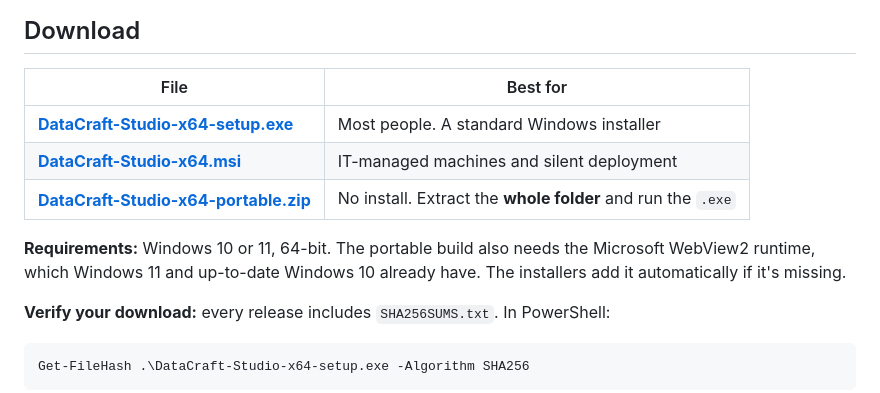
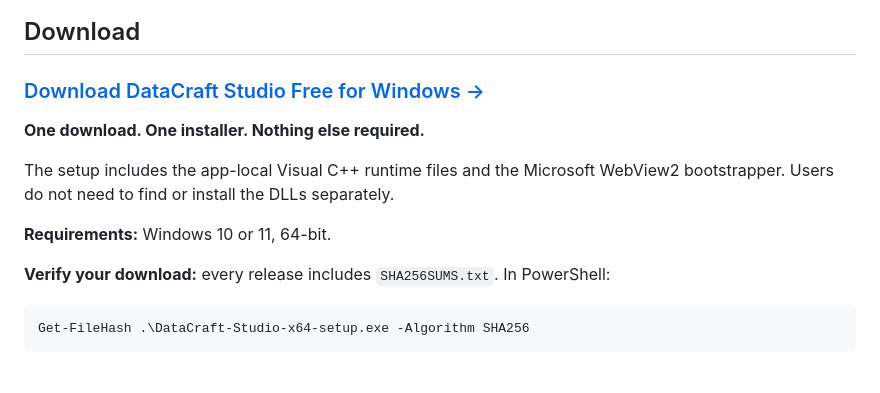
Before and after one commit to elsayedsamyeid/datacraft-studio, a Markdown page: README.md, the part around one of its changes. Rendered like a GitHub page; blank space fills up the shorter version.

Commit message:
Make Free installer the single download path

```diff
--- a/README.md
+++ b/README.md
@@ -114,13 +116,13 @@ Rows, documents, search hits and CSV lines all land in the same grid:
 
 ## Download
 
-| File | Best for |
-| --- | --- |
-| [**DataCraft-Studio-x64-setup.exe**](https://github.com/elsayedsamyeid/datacraft-studio/releases/latest/download/DataCraft-Studio-x64-setup.exe) | Most people. A standard Windows installer |
-| [**DataCraft-Studio-x64.msi**](https://github.com/elsayedsamyeid/datacraft-studio/releases/latest/download/DataCraft-Studio-x64.msi) | IT-managed machines and silent deployment |
-| [**DataCraft-Studio-x64-portable.zip**](https://github.com/elsayedsamyeid/datacraft-studio/releases/latest/download/DataCraft-Studio-x64-portable.zip) | No install. Extract the **whole folder** and run the `.exe` |
+### [Download DataCraft Studio Free for Windows →](https://github.com/elsayedsamyeid/datacraft-studio/releases/latest/download/DataCraft-Studio-x64-setup.exe)
 
-**Requirements:** Windows 10 or 11, 64-bit. The portable build also needs the Microsoft WebView2 runtime, which Windows 11 and up-to-date Windows 10 already have. The installers add it automatically if it's missing.
+**One download. One installer. Nothing else required.**
+
+The setup includes the app-local Visual C++ runtime files and the Microsoft WebView2 bootstrapper. Users do not need to find or install the DLLs separately.
+
+**Requirements:** Windows 10 or 11, 64-bit.
 
 **Verify your download:** every release includes `SHA256SUMS.txt`. In PowerShell:
 
```
Also changed, not shown: other parts of README.md (+3 -1 lines).
